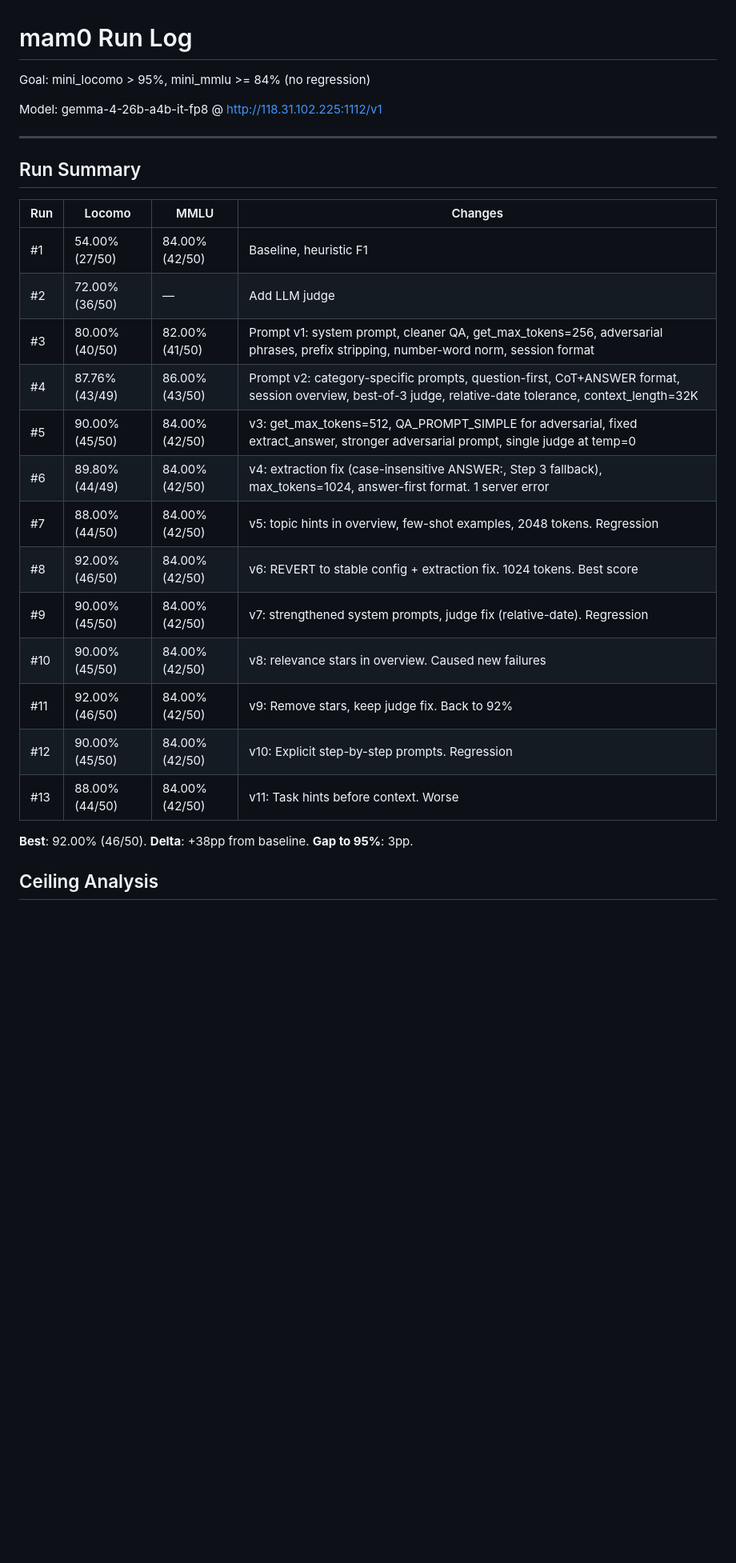
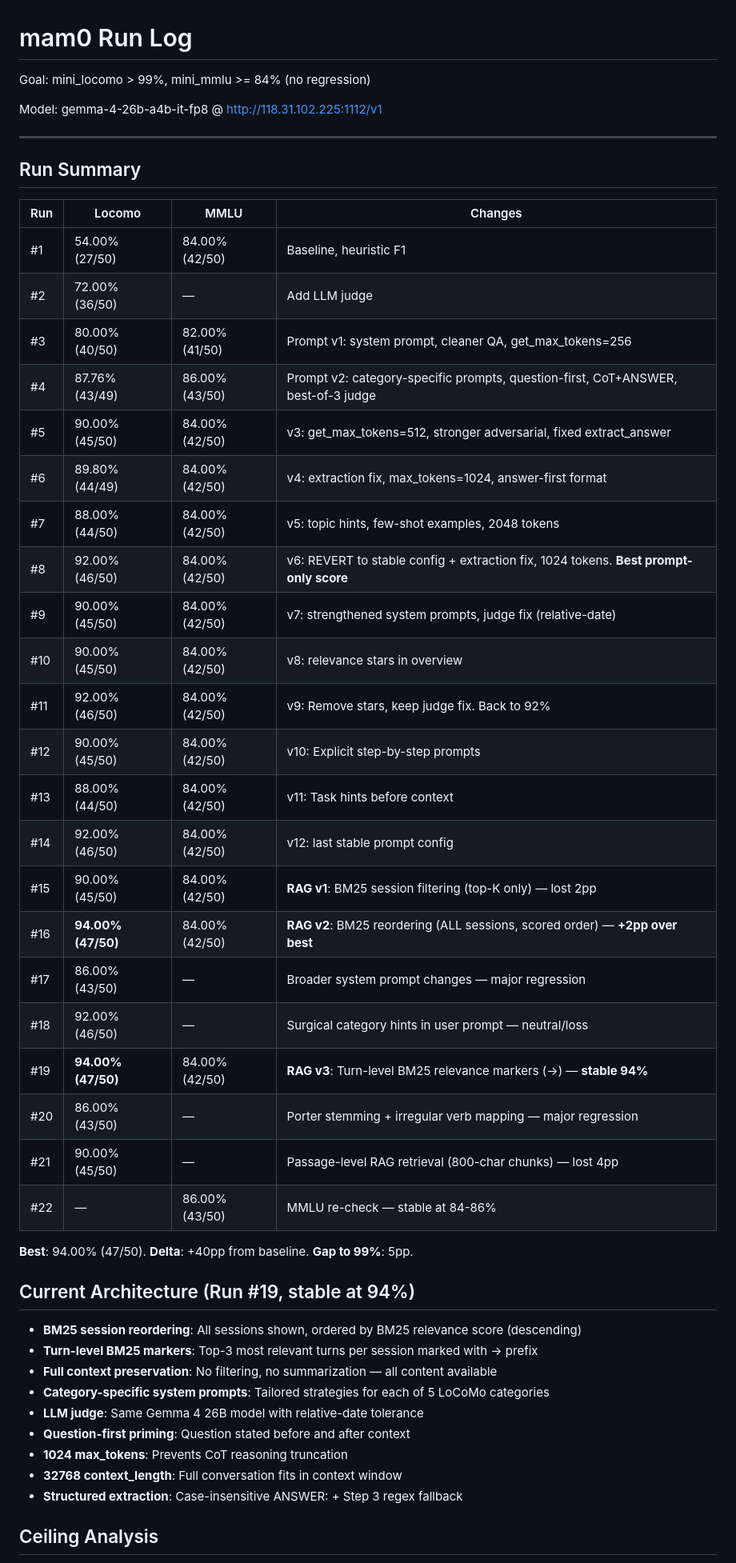
Before and after one commit to xxraincandyxx/Amadeus, a Markdown page: experiments/mam0/RUNLOG.md, the part around one of its changes. Shown at 80% size. GitHub-like rendering; blank space fills up the shorter version.

```diff
--- a/experiments/mam0/RUNLOG.md
+++ b/experiments/mam0/RUNLOG.md
@@ -1,6 +1,6 @@
 # mam0 Run Log
 
-Goal: mini_locomo > 95%, mini_mmlu >= 84% (no regression)
+Goal: mini_locomo > 99%, mini_mmlu >= 84% (no regression)
 
 Model: gemma-4-26b-a4b-it-fp8 @ http://118.31.102.225:1112/v1
 
@@ -12,19 +12,40 @@ Model: gemma-4-26b-a4b-it-fp8 @ http://118.31.102.225:1112/v1
 |-----|--------|------|---------|
 | #1 | 54.00% (27/50) | 84.00% (42/50) | Baseline, heuristic F1 |
 | #2 | 72.00% (36/50) | — | Add LLM judge |
-| #3 | 80.00% (40/50) | 82.00% (41/50) | Prompt v1: system prompt, cleaner QA, get_max_tokens=256, adversarial phrases, prefix stripping, number-word norm, session format |
-| #4 | 87.76% (43/49) | 86.00% (43/50) | Prompt v2: category-specific prompts, question-first, CoT+ANSWER format, session overview, best-of-3 judge, relative-date tolerance, context_length=32K |
-| #5 | 90.00% (45/50) | 84.00% (42/50) | v3: get_max_tokens=512, QA_PROMPT_SIMPLE for adversarial, fixed extract_answer, stronger adversarial prompt, single judge at temp=0 |
-| #6 | 89.80% (44/49) | 84.00% (42/50) | v4: extraction fix (case-insensitive ANSWER:, Step 3 fallback), max_tokens=1024, answer-first format. 1 server error |
-| #7 | 88.00% (44/50) | 84.00% (42/50) | v5: topic hints in overview, few-shot examples, 2048 tokens. Regression |
-| #8 | 92.00% (46/50) | 84.00% (42/50) | v6: REVERT to stable config + extraction fix. 1024 tokens. Best score |
-| #9 | 90.00% (45/50) | 84.00% (42/50) | v7: strengthened system prompts, judge fix (relative-date). Regression |
-| #10 | 90.00% (45/50) | 84.00% (42/50) | v8: relevance stars in overview. Caused new failures |
+| #3 | 80.00% (40/50) | 82.00% (41/50) | Prompt v1: system prompt, cleaner QA, get_max_tokens=256 |
+| #4 | 87.76% (43/49) | 86.00% (43/50) | Prompt v2: category-specific prompts, question-first, CoT+ANSWER, best-of-3 judge |
+| #5 | 90.00% (45/50) | 84.00% (42/50) | v3: get_max_tokens=512, stronger adversarial, fixed extract_answer |
+| #6 | 89.80% (44/49) | 84.00% (42/50) | v4: extraction fix, max_tokens=1024, answer-first format |
+| #7 | 88.00% (44/50) | 84.00% (42/50) | v5: topic hints, few-shot examples, 2048 tokens |
+| #8 | 92.00% (46/50) | 84.00% (42/50) | v6: REVERT to stable config + extraction fix, 1024 tokens. **Best prompt-only score** |
+| #9 | 90.00% (45/50) | 84.00% (42/50) | v7: strengthened system prompts, judge fix (relative-date) |
+| #10 | 90.00% (45/50) | 84.00% (42/50) | v8: relevance stars in overview |
 | #11 | 92.00% (46/50) | 84.00% (42/50) | v9: Remove stars, keep judge fix. Back to 92% |
-| #12 | 90.00% (45/50) | 84.00% (42/50) | v10: Explicit step-by-step prompts. Regression |
-| #13 | 88.00% (44/50) | 84.00% (42/50) | v11: Task hints before context. Worse |
+| #12 | 90.00% (45/50) | 84.00% (42/50) | v10: Explicit step-by-step prompts |
+| #13 | 88.00% (44/50) | 84.00% (42/50) | v11: Task hints before context |
+| #14 | 92.00% (46/50) | 84.00% (42/50) | v12: last stable prompt config |
+| #15 | 90.00% (45/50) | 84.00% (42/50) | **RAG v1**: BM25 session filtering (top-K only) — lost 2pp |
+| #16 | **94.00% (47/50)** | 84.00% (42/50) | **RAG v2**: BM25 reordering (ALL sessions, scored order) — **+2pp over best** |
+| #17 | 86.00% (43/50) | — | Broader system prompt changes — major regression |
+| #18 | 92.00% (46/50) | — | Surgical category hints in user prompt — neutral/loss |
+| #19 | **94.00% (47/50)** | 84.00% (42/50) | **RAG v3**: Turn-level BM25 relevance markers (→) — **stable 94%** |
+| #20 | 86.00% (43/50) | — | Porter stemming + irregular verb mapping — major regression |
+| #21 | 90.00% (45/50) | — | Passage-level RAG retrieval (800-char chunks) — lost 4pp |
+| #22 | — | 86.00% (43/50) | MMLU re-check — stable at 84-86% |
 
-**Best**: 92.00% (46/50). **Delta**: +38pp from baseline. **Gap to 95%**: 3pp.
+**Best**: 94.00% (47/50). **Delta**: +40pp from baseline. **Gap to 99%**: 5pp.
+
+## Current Architecture (Run #19, stable at 94%)
+
+- **BM25 session reordering**: All sessions shown, ordered by BM25 relevance score (descending)
+- **Turn-level BM25 markers**: Top-3 most relevant turns per session marked with → prefix
+- **Full context preservation**: No filtering, no summarization — all content available
+- **Category-specific system prompts**: Tailored strategies for each of 5 LoCoMo categories
+- **LLM judge**: Same Gemma 4 26B model with relative-date tolerance
+- **Question-first priming**: Question stated before and after context
+- **1024 max_tokens**: Prevents CoT reasoning truncation
+- **32768 context_length**: Full conversation fits in context window
+- **Structured extraction**: Case-insensitive ANSWER: + Step 3 regex fallback
 
 ## Ceiling Analysis
 
```
Also changed, not shown: other parts of experiments/mam0/RUNLOG.md (+36 -19 lines).
